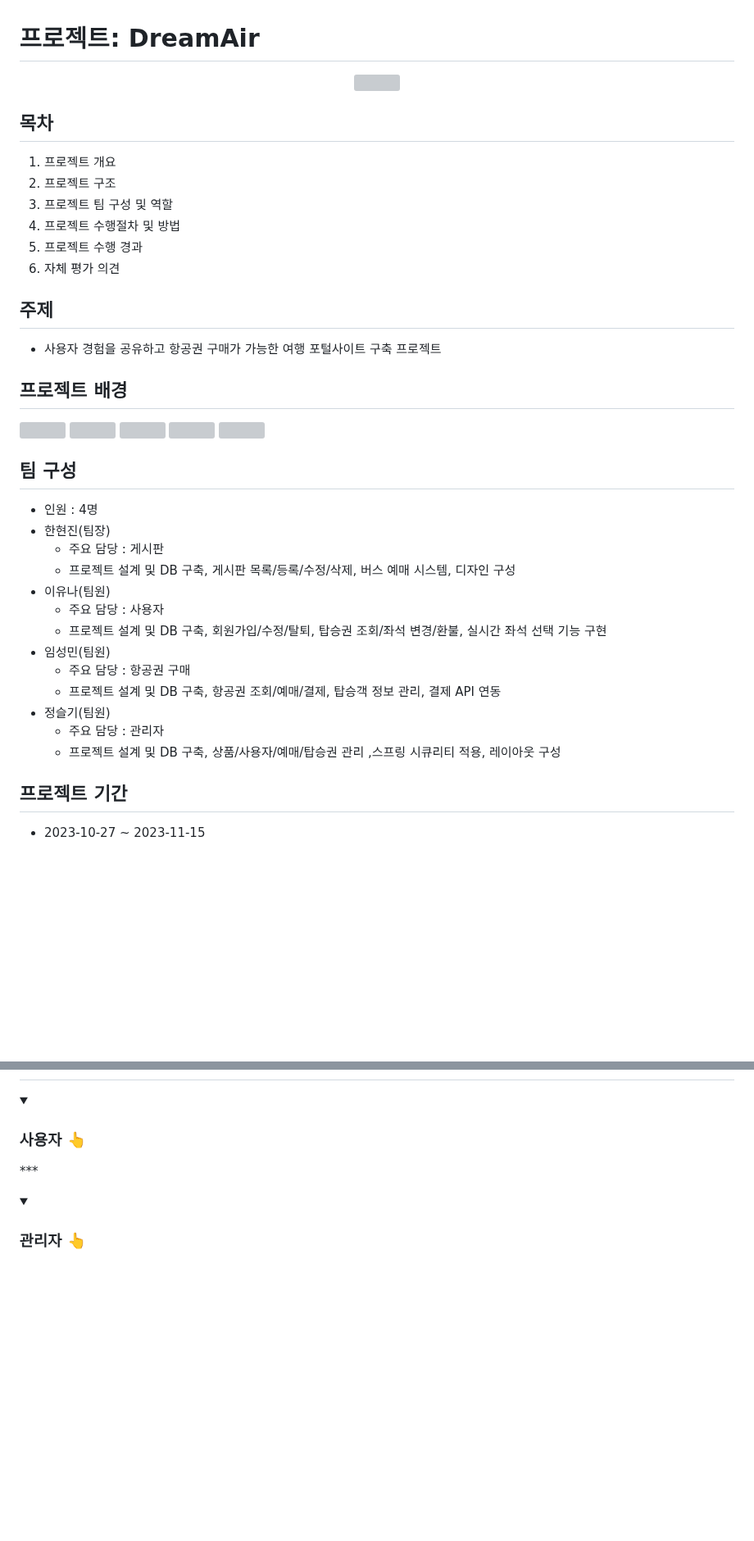
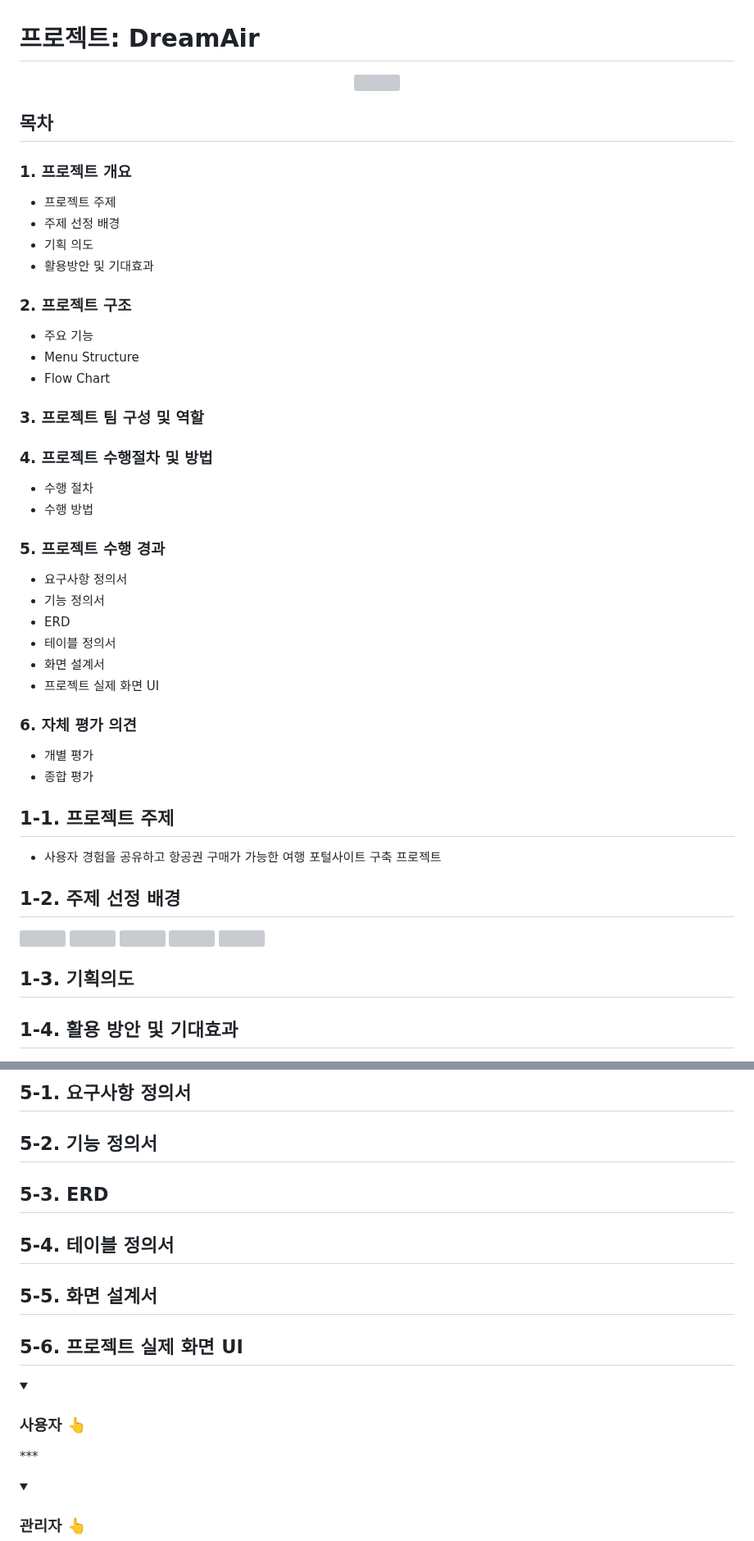
Before and after one commit to ybm1968/DreamAir, a Markdown page: README.md, 2 parts joined by grey strips. Shown at 82% size. Drawn GitHub-style; folded sections open; blank space fills up the shorter version; grey boxes are pictures that could not be loaded.

```diff
--- a/README.md
+++ b/README.md
@@ -3,43 +3,45 @@
 
 
 ## 목차
-1. 프로젝트 개요
-2. 프로젝트 구조
-3. 프로젝트 팀 구성 및 역할
-4. 프로젝트 수행절차 및 방법
-5. 프로젝트 수행 경과
-6. 자체 평가 의견
+### 1. 프로젝트 개요
+  - 프로젝트 주제
+  - 주제 선정 배경
+  - 기획 의도
+  - 활용방안 및 기대효과
+### 2. 프로젝트 구조
+  - 주요 기능
+  - Menu Structure
+  - Flow Chart
+### 3. 프로젝트 팀 구성 및 역할
+### 4. 프로젝트 수행절차 및 방법
+  - 수행 절차
+  - 수행 방법
+### 5. 프로젝트 수행 경과
+  - 요구사항 정의서
+  - 기능 정의서
+  - ERD
+  - 테이블 정의서
+  - 화면 설계서
+  - 프로젝트 실제 화면 UI
+### 6. 자체 평가 의견
+  - 개별 평가
+  - 종합 평가
 
 
-## 주제
+## 1-1. 프로젝트 주제
 - 사용자 경험을 공유하고 항공권 구매가 가능한 여행 포털사이트 구축 프로젝트
 
 
-## 프로젝트 배경
+## 1-2. 주제 선정 배경
 <img src="https://github.com/ybm1968/DreamAir/assets/132187402/6d8b2073-83e3-4044-822f-ffe4e47f3f18" width="800" height="500"/>
 <img src="https://github.com/ybm1968/DreamAir/assets/132187402/b8274ccf-506c-4085-9044-00309235ab4c" width="800" height="500"/>
 <img src="https://github.com/ybm1968/DreamAir/assets/132187402/31a1b706-0bbb-40e5-9348-bab3251793c8" width="800" height="500"/>
 <img src="https://github.com/ybm1968/DreamAir/assets/132187402/328617e6-0ac3-42cb-bb8a-e6846b87e18d" width="800" height="500"/>
 <img src="" width="800" height="500"/>
 
-
-## 팀 구성
-- 인원 : 4명
-- 한현진(팀장)
-  - 주요 담당 : 게시판
-  - 프로젝트 설계 및 DB 구축, 게시판 목록/등록/수정/삭제, 버스 예매 시스템, 디자인 구성
-- 이유나(팀원)
-  - 주요 담당 : 사용자
-  - 프로젝트 설계 및 DB 구축, 회원가입/수정/탈퇴, 탑승권 조회/좌석 변경/환불, 실시간 좌석 선택 기능 구현
-- 임성민(팀원)
-  - 주요 담당 : 항공권 구매
-  - 프로젝트 설계 및 DB 구축, 항공권 조회/예매/결제, 탑승객 정보 관리, 결제 API 연동
-- 정슬기(팀원)
-  - 주요 담당 : 관리자
-  - 프로젝트 설계 및 DB 구축, 상품/사용자/예매/탑승권 관리 ,스프링 시큐리티 적용, 레이아웃 구성
+## 1-3. 기획의도
 
 
-## 프로젝트 기간
-- 2023-10-27 ~ 2023-11-15
+## 1-4. 활용 방안 및 기대효과
 
 
@@ -89,3 +110,14 @@
+## 5-1. 요구사항 정의서
+
+## 5-2. 기능 정의서
+
+## 5-3. ERD
+
+## 5-4. 테이블 정의서
+
+## 5-5. 화면 설계서
+
+## 5-6. 프로젝트 실제 화면 UI
 
 <details>
 <summary><h3>사용자 👆</h3></summary>
```
Also changed, not shown: other parts of README.md (+45 -26 lines).
